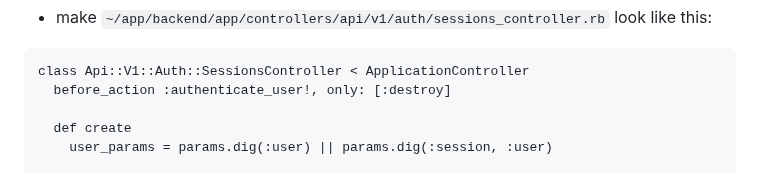
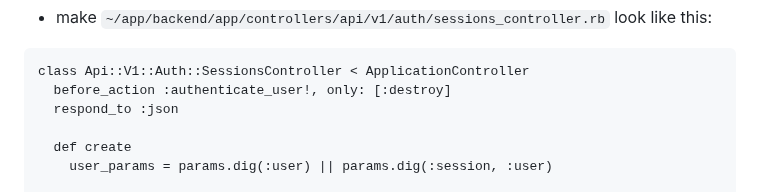
Before and after one commit to mark-mcdermott/drivetracks-wip-nuxt3, a Markdown page: README.md, the part around the change. GitHub-like rendering.

````diff
--- a/README.md
+++ b/README.md
@@ -2200,6 +2200,7 @@ end
 ```
 class Api::V1::Auth::SessionsController < ApplicationController
   before_action :authenticate_user!, only: [:destroy]
+  respond_to :json
 
   def create
     user_params = params.dig(:user) || params.dig(:session, :user)
````
